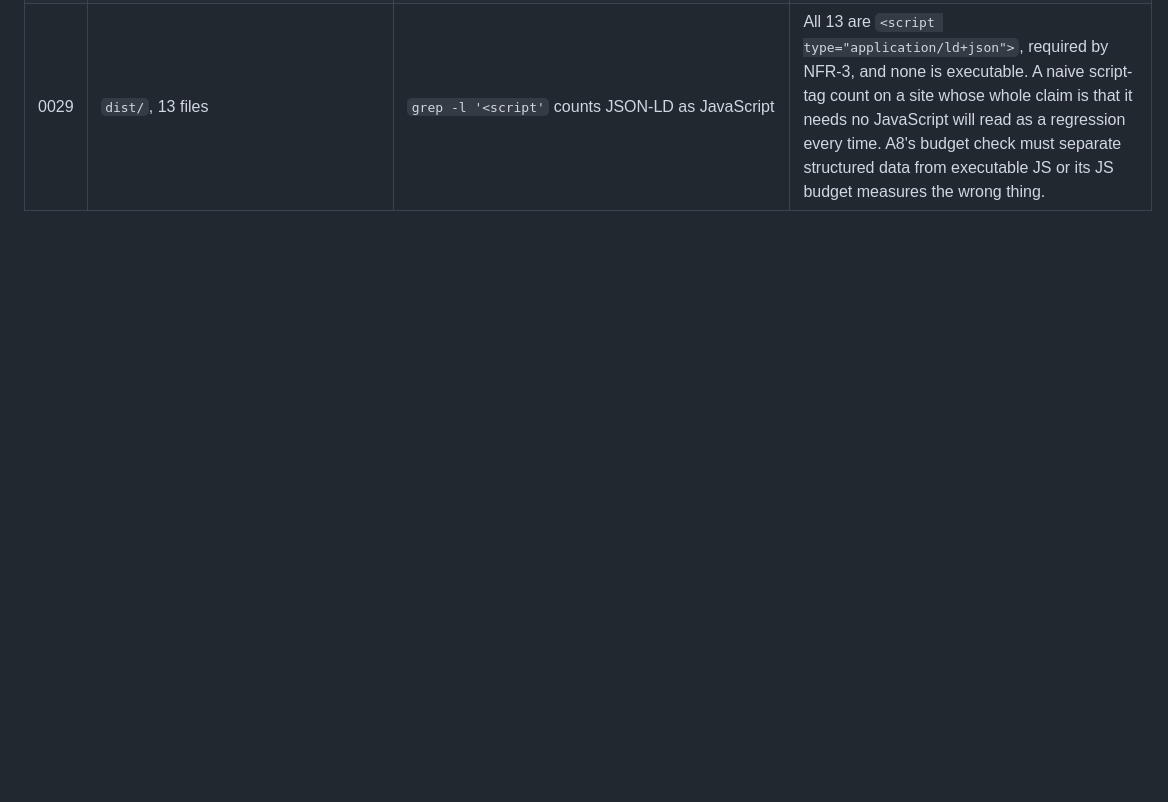
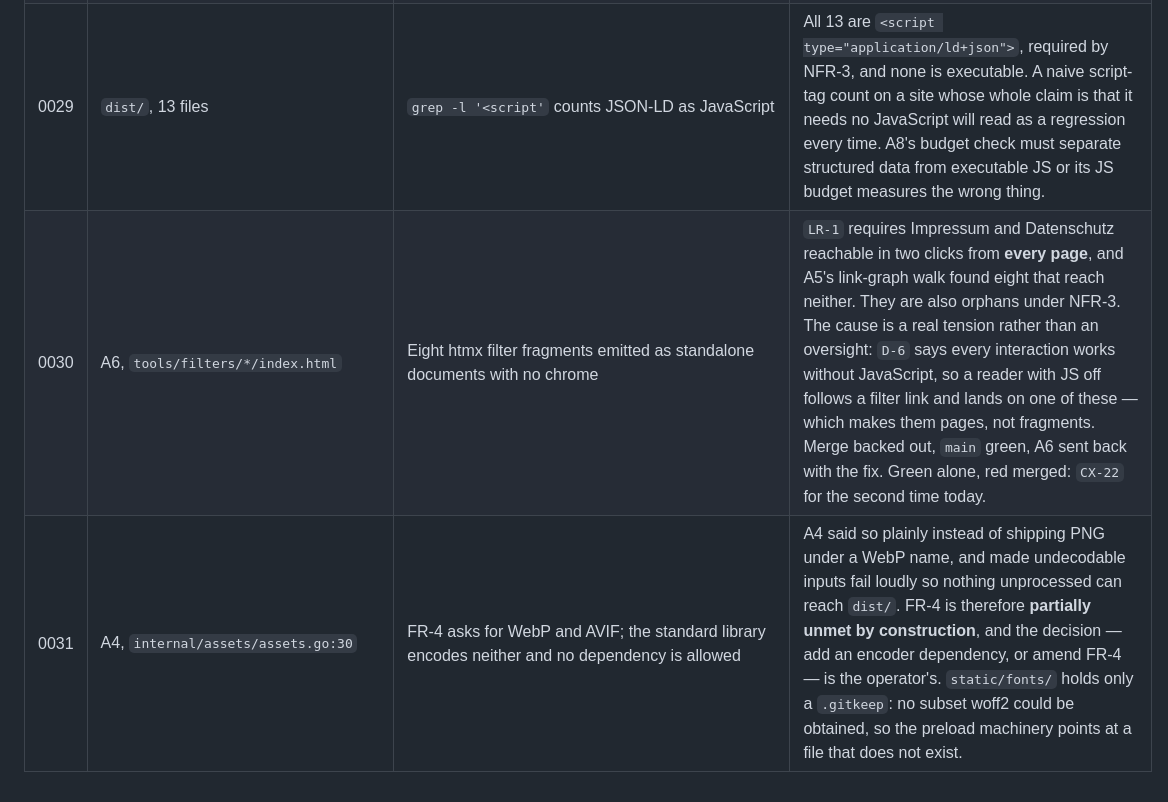
Before and after one commit to dw3105/siduri-web, a Markdown page: docs/FINDINGS.md, the part around the change. Rendered like a GitHub page; blank space fills up the shorter version.

Commit message:
findings: A6 backed out, and FR-4 is partially unmet by construction
A6 was green alone and turned A5's legal link-graph test red on the merged tree: eight htmx filter pages carry no chrome, so Impressum and Datenschutz are unreachable from them and LR-1 requires two clicks from every page. Merge reset so main stays green; the branch is preserved and goes back out. A4 recorded that neither WebP nor AVIF is reachable without a dependency rather than shipping PNG and claiming otherwise.

```diff
--- a/docs/FINDINGS.md
+++ b/docs/FINDINGS.md
@@ -34,3 +34,5 @@ when it breaks.
 | 0027 | A2, merged | Related posts are computed but reach no page | A2 was told to expose the related set as a function and not to edit the article route, so `related_a2.go` is correct and unwired. `FR-12` says three related posts appear at the end of each article; today they appear nowhere. Closing it needs W2's section seam plus one registration — a wiring step, not a rebuild. Recorded because a green A2 and a green gate both read as FR-12 done. |
 | 0028 | A5, `pages_a5_test.go:81` | A lane asserted the **absence** of another lane's deliverable | `TestA5NonPostContentStaysOutOfJournal` asserted `feed.xml` does not exist. Green on A5's branch only because A3 was unmerged; red the moment both landed. This is `CX-22` in its purest form — the branch was green alone and said nothing about the branch merged — and the merge gate is the only thing that could see it. Repaired to match the test's own name: non-post content stays out of the feed, which still goes red on a planted leak. |
 | 0029 | `dist/`, 13 files | `grep -l '<script'` counts JSON-LD as JavaScript | All 13 are `<script type="application/ld+json">`, required by NFR-3, and none is executable. A naive script-tag count on a site whose whole claim is that it needs no JavaScript will read as a regression every time. A8's budget check must separate structured data from executable JS or its JS budget measures the wrong thing. |
+| 0030 | A6, `tools/filters/*/index.html` | Eight htmx filter fragments emitted as standalone documents with no chrome | `LR-1` requires Impressum and Datenschutz reachable in two clicks from **every page**, and A5's link-graph walk found eight that reach neither. They are also orphans under NFR-3. The cause is a real tension rather than an oversight: `D-6` says every interaction works without JavaScript, so a reader with JS off follows a filter link and lands on one of these — which makes them pages, not fragments. Merge backed out, `main` green, A6 sent back with the fix. Green alone, red merged: `CX-22` for the second time today. |
+| 0031 | A4, `internal/assets/assets.go:30` | FR-4 asks for WebP and AVIF; the standard library encodes neither and no dependency is allowed | A4 said so plainly instead of shipping PNG under a WebP name, and made undecodable inputs fail loudly so nothing unprocessed can reach `dist/`. FR-4 is therefore **partially unmet by construction**, and the decision — add an encoder dependency, or amend FR-4 — is the operator's. `static/fonts/` holds only a `.gitkeep`: no subset woff2 could be obtained, so the preload machinery points at a file that does not exist. |
```
